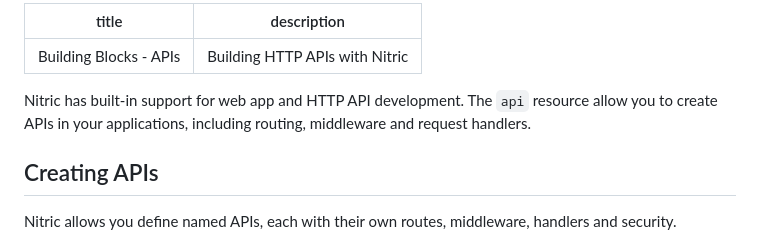
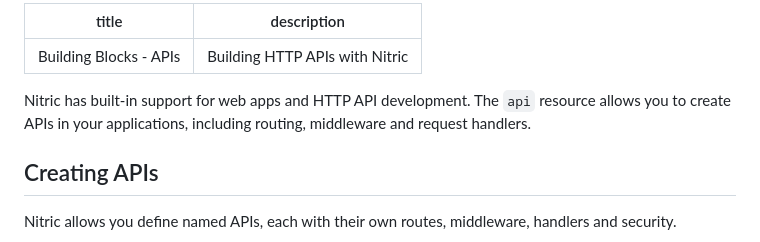
Before and after one commit to nitrictech/docs, a Markdown page: docs/apis.md, the part around the change. Drawn GitHub-style.

Commit message:
fix typos
Co-authored-by: Ryan Cartwright <39504851+HomelessDinosaur@users.noreply.github.com>

```diff
--- a/docs/apis.md
+++ b/docs/apis.md
@@ -3,7 +3,7 @@ title: Building Blocks - APIs
 description: Building HTTP APIs with Nitric
 ---
 
-Nitric has built-in support for web app and HTTP API development. The `api` resource allow you to create APIs in your applications, including routing, middleware and request handlers.
+Nitric has built-in support for web apps and HTTP API development. The `api` resource allows you to create APIs in your applications, including routing, middleware and request handlers.
 
 ## Creating APIs
 
```
